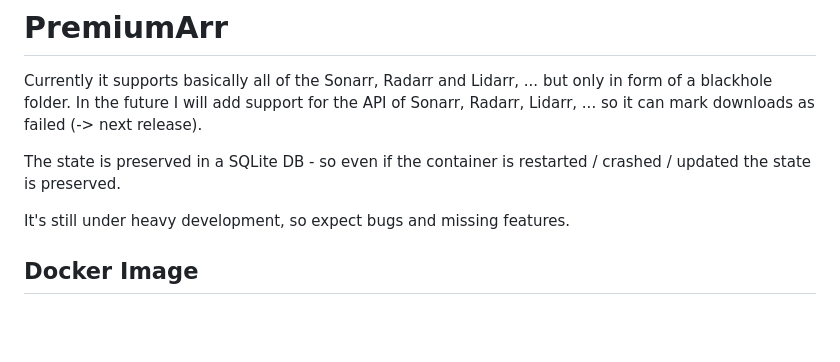
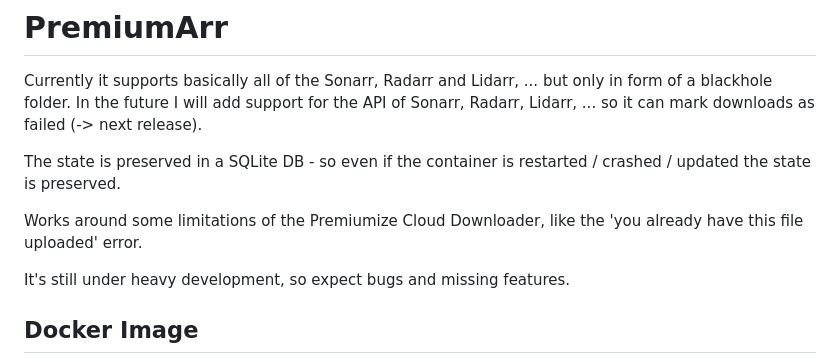
Before and after one commit to epichb/PremiumArr, a Markdown page: README.md, the part around the change. GitHub-like rendering; blank space fills up the shorter version.

Commit message:
Update README to document workaround for Premiumize Cloud Downloader limitations

```diff
--- a/README.md
+++ b/README.md
@@ -5,7 +5,7 @@ In the future I will add support for the API of Sonarr, Radarr, Lidarr, ... so i
 
 The state is preserved in a SQLite DB - so even if the container is restarted / crashed / updated the state is preserved.
 
-
+Works around some limitations of the Premiumize Cloud Downloader, like the 'you already have this file uploaded' error.
 
 It's still under heavy development, so expect bugs and missing features.
 
```
